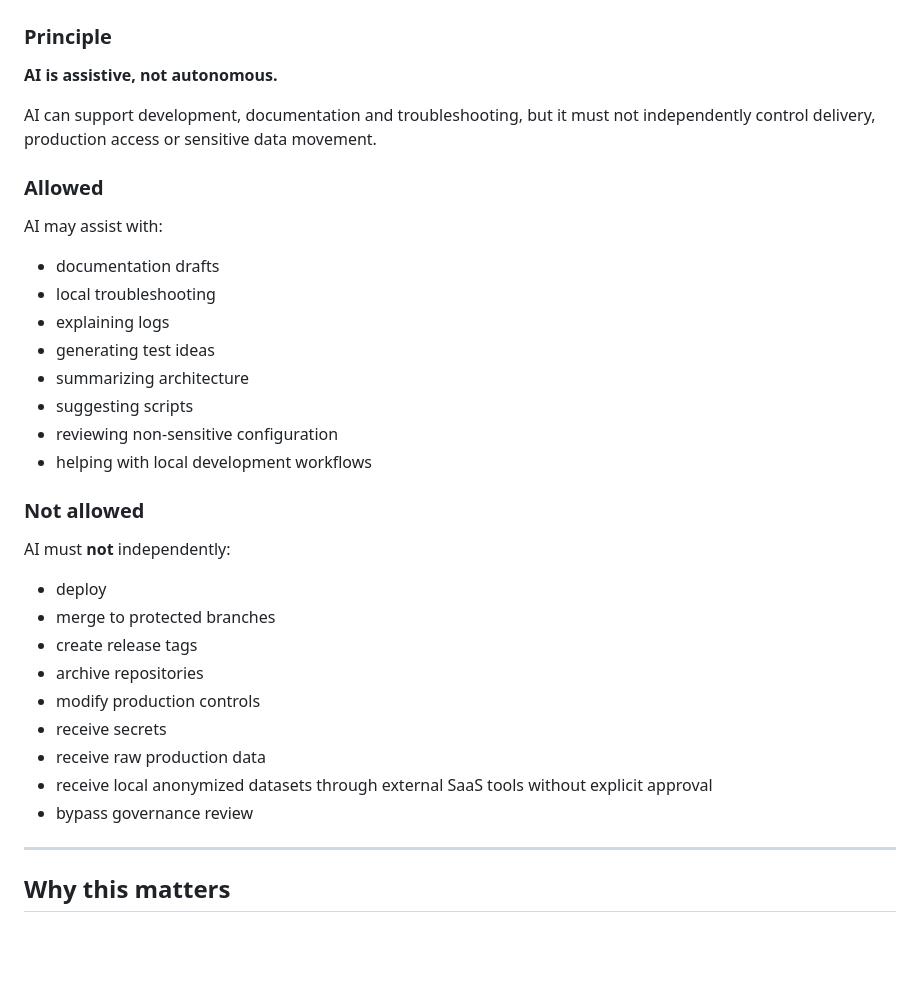
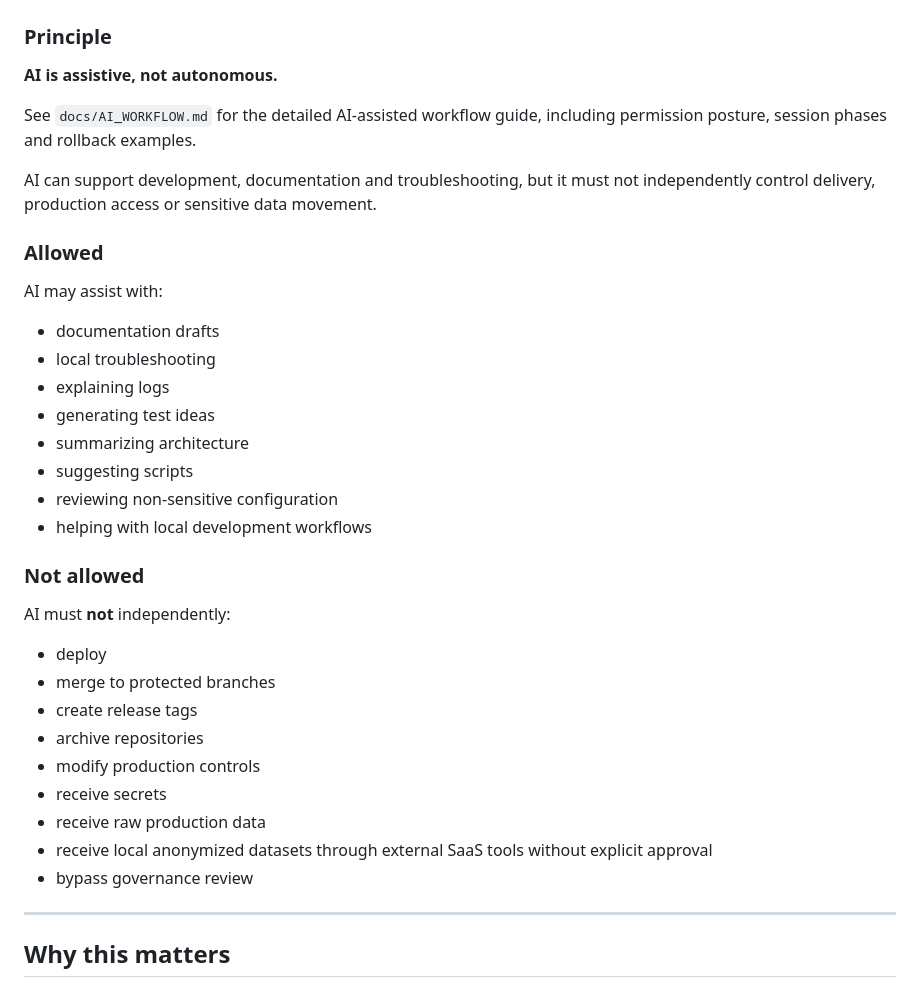
Before and after one commit to Jonnenpijonne/local-first-wordpress-devsecops-kit, a Markdown page: README.md, the part around one of its changes. Drawn GitHub-style; blank space fills up the shorter version.

Commit message:
Update README.md (#5)

```diff
--- a/README.md
+++ b/README.md
@@ -536,34 +536,36 @@ Production data must not be copied directly into local development.
 
 **AI is assistive, not autonomous.**
 
+See `docs/AI_WORKFLOW.md` for the detailed AI-assisted workflow guide, including permission posture, session phases and rollback examples.
+
 AI can support development, documentation and troubleshooting, but it must not independently control delivery, production access or sensitive data movement.
 
 ### Allowed
 
 AI may assist with:
 
-- documentation drafts
-- local troubleshooting
-- explaining logs
-- generating test ideas
-- summarizing architecture
-- suggesting scripts
-- reviewing non-sensitive configuration
-- helping with local development workflows
+* documentation drafts
+* local troubleshooting
+* explaining logs
+* generating test ideas
+* summarizing architecture
+* suggesting scripts
+* reviewing non-sensitive configuration
+* helping with local development workflows
 
 ### Not allowed
 
 AI must **not** independently:
 
-- deploy
-- merge to protected branches
-- create release tags
-- archive repositories
-- modify production controls
-- receive secrets
-- receive raw production data
-- receive local anonymized datasets through external SaaS tools without explicit approval
-- bypass governance review
+* deploy
+* merge to protected branches
+* create release tags
+* archive repositories
+* modify production controls
+* receive secrets
+* receive raw production data
+* receive local anonymized datasets through external SaaS tools without explicit approval
+* bypass governance review
 
 ---
 
```
Also changed, not shown: other parts of README.md (+26 -27 lines).
